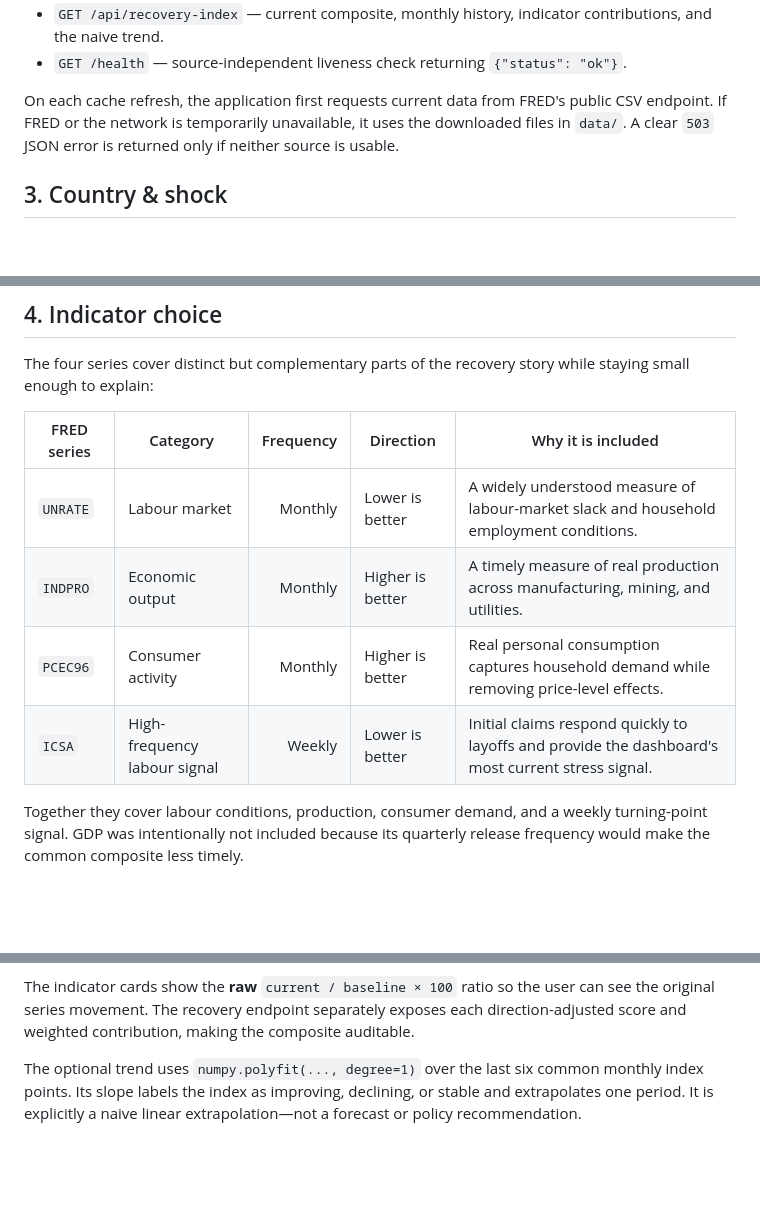
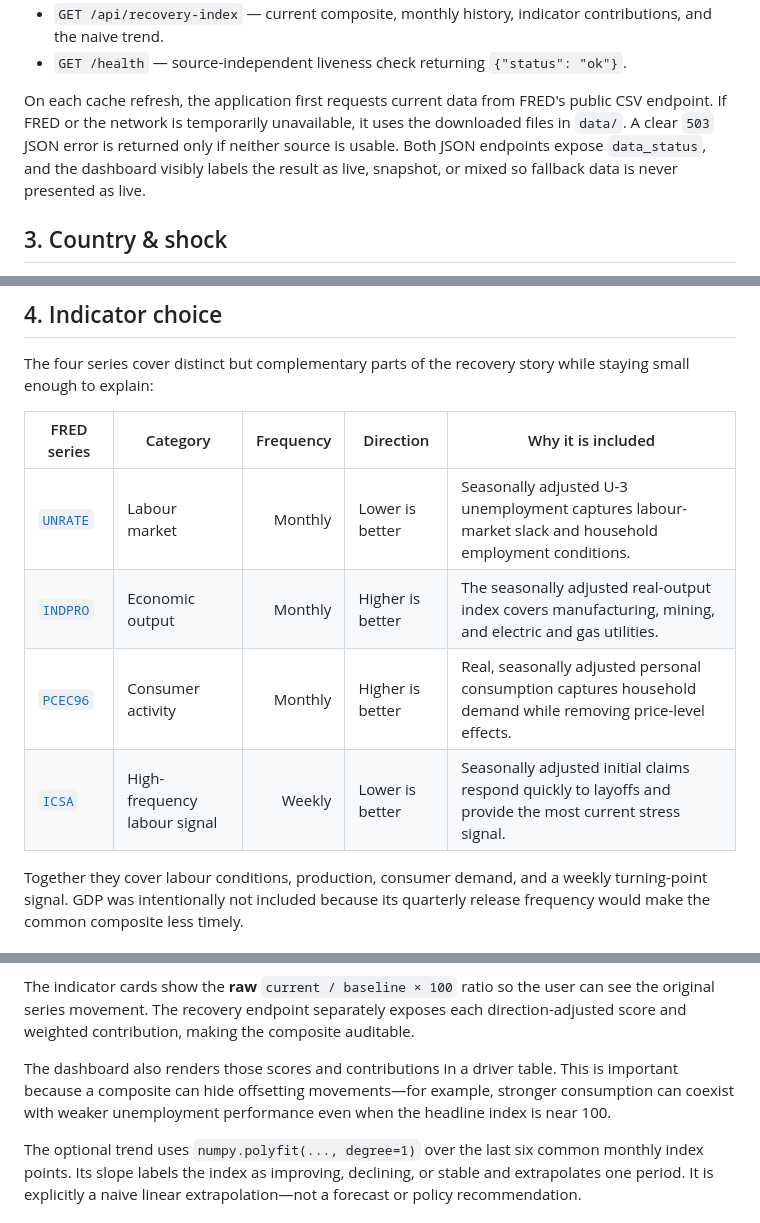
Before and after one commit to Ramnarayan-Choudhary/economic-recovery-dashboard, a Markdown page: README.md, 3 parts joined by grey strips. Rendered like a GitHub page; blank space fills up the shorter version.

```diff
--- a/README.md
+++ b/README.md
@@ -30,7 +45,7 @@ The endpoints are:
 - `GET /api/recovery-index` — current composite, monthly history, indicator contributions, and the naive trend.
 - `GET /health` — source-independent liveness check returning `{"status": "ok"}`.
 
-On each cache refresh, the application first requests current data from FRED's public CSV endpoint. If FRED or the network is temporarily unavailable, it uses the downloaded files in `data/`. A clear `503` JSON error is returned only if neither source is usable.
+On each cache refresh, the application first requests current data from FRED's public CSV endpoint. If FRED or the network is temporarily unavailable, it uses the downloaded files in `data/`. A clear `503` JSON error is returned only if neither source is usable. Both JSON endpoints expose `data_status`, and the dashboard visibly labels the result as live, snapshot, or mixed so fallback data is never presented as live.
 
 ## 3. Country & shock
 
@@ -44,10 +59,10 @@ The four series cover distinct but complementary parts of the recovery story whi
 
 | FRED series | Category | Frequency | Direction | Why it is included |
 |---|---|---:|---|---|
-| `UNRATE` | Labour market | Monthly | Lower is better | A widely understood measure of labour-market slack and household employment conditions. |
-| `INDPRO` | Economic output | Monthly | Higher is better | A timely measure of real production across manufacturing, mining, and utilities. |
-| `PCEC96` | Consumer activity | Monthly | Higher is better | Real personal consumption captures household demand while removing price-level effects. |
-| `ICSA` | High-frequency labour signal | Weekly | Lower is better | Initial claims respond quickly to layoffs and provide the dashboard's most current stress signal. |
+| [`UNRATE`](https://fred.stlouisfed.org/series/UNRATE) | Labour market | Monthly | Lower is better | Seasonally adjusted U-3 unemployment captures labour-market slack and household employment conditions. |
+| [`INDPRO`](https://fred.stlouisfed.org/series/INDPRO) | Economic output | Monthly | Higher is better | The seasonally adjusted real-output index covers manufacturing, mining, and electric and gas utilities. |
+| [`PCEC96`](https://fred.stlouisfed.org/series/PCEC96) | Consumer activity | Monthly | Higher is better | Real, seasonally adjusted personal consumption captures household demand while removing price-level effects. |
+| [`ICSA`](https://fred.stlouisfed.org/series/ICSA) | High-frequency labour signal | Weekly | Lower is better | Seasonally adjusted initial claims respond quickly to layoffs and provide the most current stress signal. |
 
 Together they cover labour conditions, production, consumer demand, and a weekly turning-point signal. GDP was intentionally not included because its quarterly release frequency would make the common composite less timely.
 
@@ -80,6 +95,8 @@ All four weights are configuration constants in `app/indicators.py` and default
 - **Above 100** — the mix exceeds the baseline after direction adjustment.
 
 The indicator cards show the **raw** `current / baseline × 100` ratio so the user can see the original series movement. The recovery endpoint separately exposes each direction-adjusted score and weighted contribution, making the composite auditable.
+
+The dashboard also renders those scores and contributions in a driver table. This is important because a composite can hide offsetting movements—for example, stronger consumption can coexist with weaker unemployment performance even when the headline index is near 100.
 
 The optional trend uses `numpy.polyfit(..., degree=1)` over the last six common monthly index points. Its slope labels the index as improving, declining, or stable and extrapolates one period. It is explicitly a naive linear extrapolation—not a forecast or policy recommendation.
 
```
Also changed, not shown: other parts of README.md (+19 -0 lines), docs/dashboard.png (added), 6 other files.
